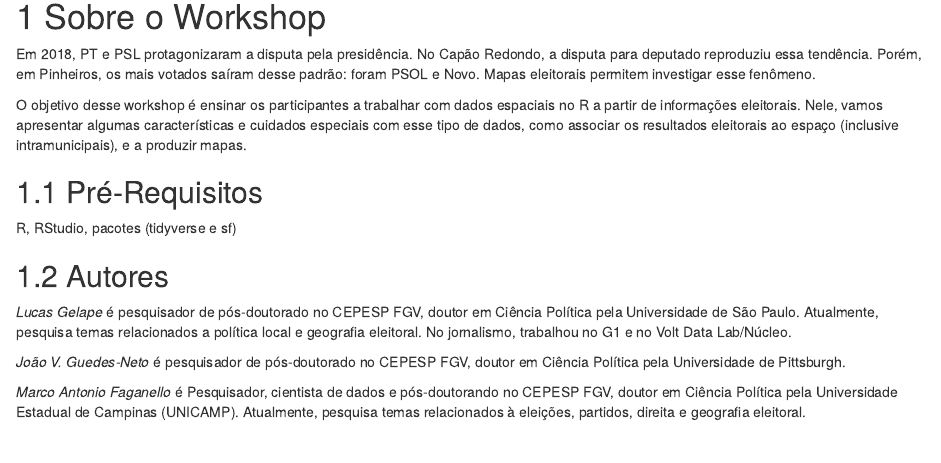
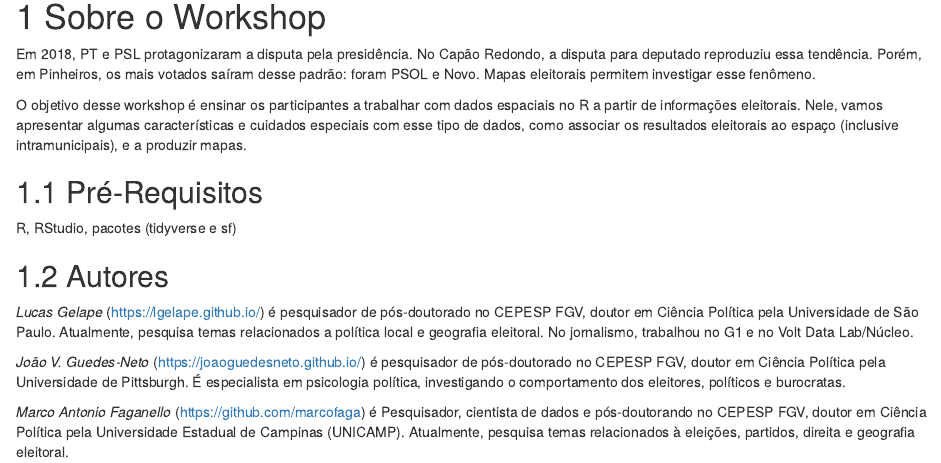
Before and after one commit to GV-CEPESP/mapaseleitorais2023, an R Markdown document (index.Rmd): the page in a window 1100 px wide, from 120 px down. Rendered offline with R 4.5, knitr and Pandoc, with nearby package versions; drawn as R Markdown's standard HTML page in place of the format the file asks for.

Commit message:
finalização

```diff
--- a/index.Rmd
+++ b/index.Rmd
@@ -24,8 +24,8 @@ R, RStudio, pacotes (tidyverse e sf)
 
 ## Autores
 
-*Lucas Gelape* é pesquisador de pós-doutorado no CEPESP FGV, doutor em Ciência Política pela Universidade de São Paulo. Atualmente, pesquisa temas relacionados a política local e geografia eleitoral. No jornalismo, trabalhou no G1 e no Volt Data Lab/Núcleo.
+*Lucas Gelape* (https://lgelape.github.io/) é pesquisador de pós-doutorado no CEPESP FGV, doutor em Ciência Política pela Universidade de São Paulo. Atualmente, pesquisa temas relacionados a política local e geografia eleitoral. No jornalismo, trabalhou no G1 e no Volt Data Lab/Núcleo.
 
-*João V. Guedes-Neto* é pesquisador de pós-doutorado no CEPESP FGV, doutor em Ciência Política pela Universidade de Pittsburgh.
+*João V. Guedes-Neto* (https://joaoguedesneto.github.io/) é pesquisador de pós-doutorado no CEPESP FGV, doutor em Ciência Política pela Universidade de Pittsburgh. É especialista em psicologia política, investigando o comportamento dos eleitores, políticos e burocratas.
 
-*Marco Antonio Faganello* é Pesquisador, cientista de dados e pós-doutorando no CEPESP FGV, doutor em Ciência Política pela Universidade Estadual de Campinas (UNICAMP). Atualmente, pesquisa temas relacionados à eleições, partidos, direita e geografia eleitoral.
+*Marco Antonio Faganello* (https://github.com/marcofaga) é Pesquisador, cientista de dados e pós-doutorando no CEPESP FGV, doutor em Ciência Política pela Universidade Estadual de Campinas (UNICAMP). Atualmente, pesquisa temas relacionados à eleições, partidos, direita e geografia eleitoral.
```
Also changed, not shown: 05-references.Rmd (deleted, +0 -3 lines), docs/search_index.json, 5 other files.
